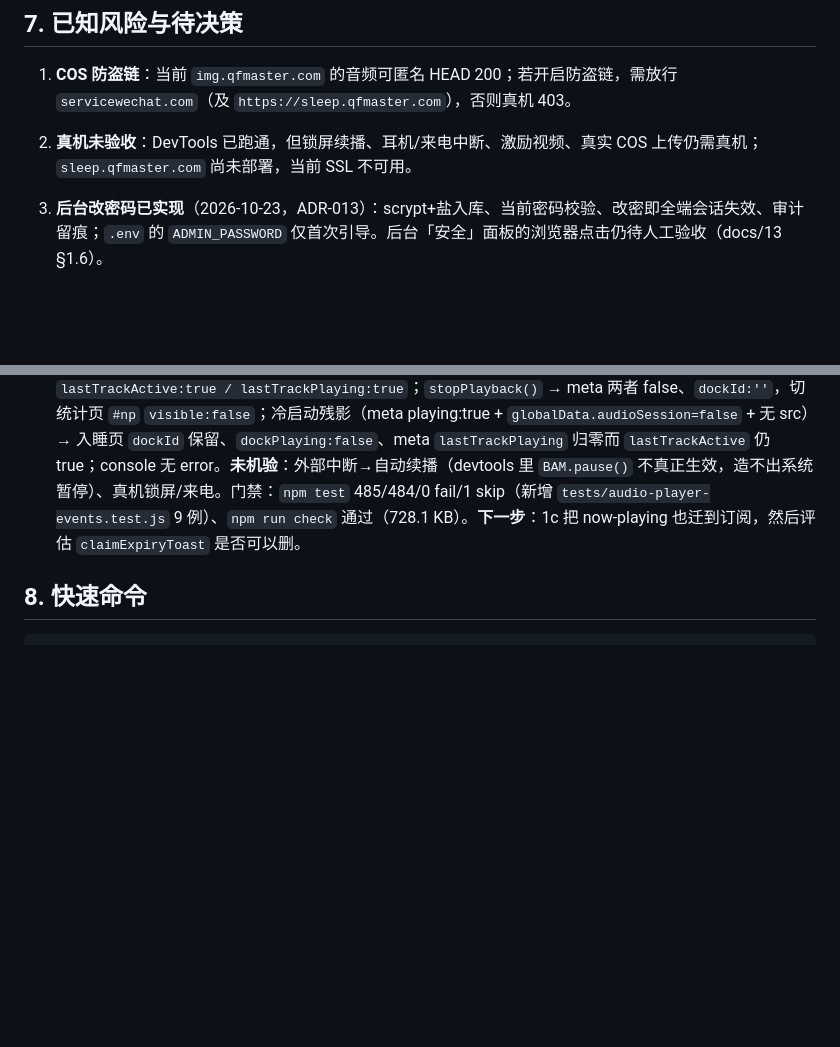
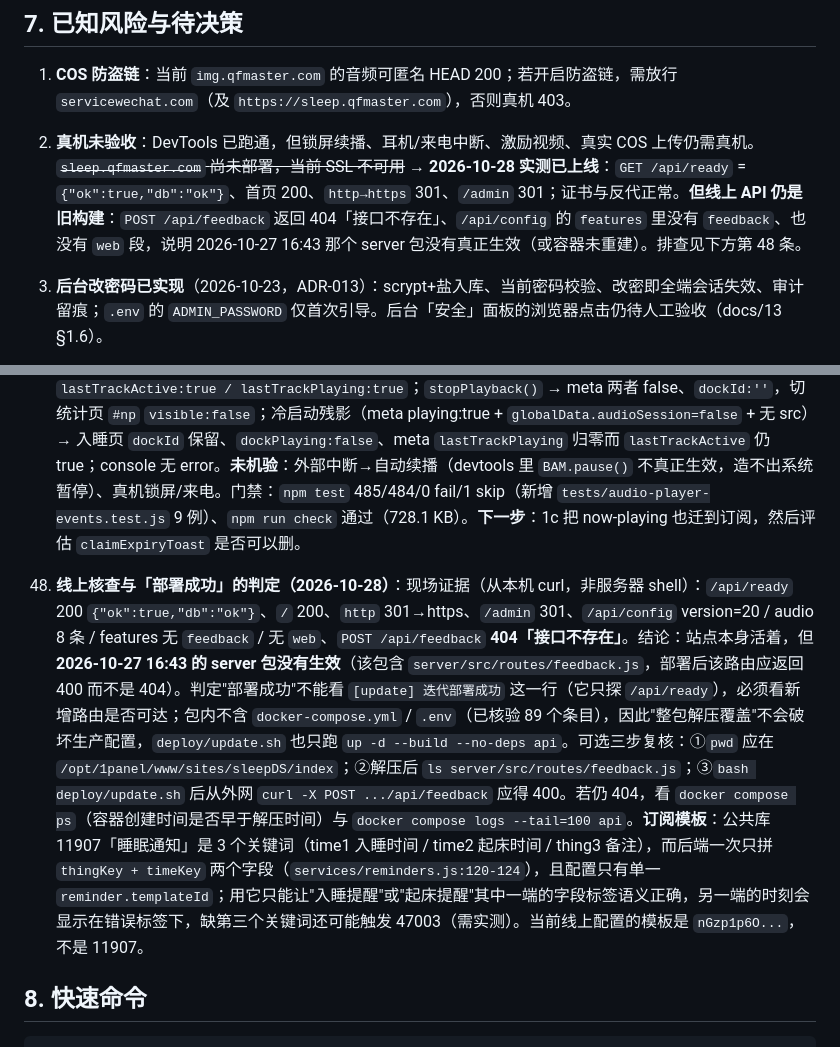
Before and after one commit to getdian/GetSleepDS, a Markdown page: context.md, 2 parts joined by grey strips. Rendered like a GitHub page; blank space fills up the shorter version.

Commit message:
docs: 记录线上部署核查与判定口径

````diff
--- a/context.md
+++ b/context.md
@@ -137,7 +137,7 @@ tests/            Node 纯逻辑测试
 ## 7. 已知风险与待决策
 
 1. **COS 防盗链**：当前 `img.qfmaster.com` 的音频可匿名 HEAD 200；若开启防盗链，需放行 `servicewechat.com`（及 `https://sleep.qfmaster.com`），否则真机 403。
-2. **真机未验收**：DevTools 已跑通，但锁屏续播、耳机/来电中断、激励视频、真实 COS 上传仍需真机；`sleep.qfmaster.com` 尚未部署，当前 SSL 不可用。
+2. **真机未验收**：DevTools 已跑通，但锁屏续播、耳机/来电中断、激励视频、真实 COS 上传仍需真机。~~`sleep.qfmaster.com` 尚未部署，当前 SSL 不可用~~ → **2026-10-28 实测已上线**：`GET /api/ready` = `{"ok":true,"db":"ok"}`、首页 200、`http→https` 301、`/admin` 301；证书与反代正常。**但线上 API 仍是旧构建**：`POST /api/feedback` 返回 404「接口不存在」、`/api/config` 的 `features` 里没有 `feedback`、也没有 `web` 段，说明 2026-10-27 16:43 那个 server 包没有真正生效（或容器未重建）。排查见下方第 48 条。
 3. **后台改密码已实现**（2026-10-23，ADR-013）：scrypt+盐入库、当前密码校验、改密即全端会话失效、审计留痕；`.env` 的 `ADMIN_PASSWORD` 仅首次引导。后台「安全」面板的浏览器点击仍待人工验收（docs/13 §1.6）。
 4. **大模型未接入**：当前 `/api/summary` 是模板，稳定、零调用成本、合规；LLM 仅适合可选润色，默认关闭，需超时/禁词/降级。
 5. **午休/多次睡眠**：已支持一天多段（v2 `records[day].sessions[]`，主睡眠取最长一段用于连续天数与详情拆分，统计页 Hero/趋势/日历统一展示 `totalDurationMin` 总睡眠）；未做独立的 `nap` 类型字段，跨天段由客户端按“醒来日”拆到各自记录（一段只归一个醒来日）。
@@ -233,6 +233,8 @@ tests/            Node 纯逻辑测试
 47. **架构收口第一刀：播放器接入层 + web 配置静默丢值（2026-10-28）**：①新增 `utils/audio-player.js`，成为 `BackgroundAudioManager` 的唯一持有者与唯一判断点——`audio()`（实例单例，audio-dock / now-playing / audio-session 三处 `wx.getBackgroundAudioManager()` 收敛到这里）、`surfaceOf()`（读真实状态并给出 coldPatch，两个组件不再各拼 6 个字段）、`attach()/rebuild()`（取源/https 校验/缓存优先/期望源+赋值时刻）、`errorPlan()`（ignore / playing / too_soon / fallback / terminal 五分支）、`markBadSource()`（磁盘不可用才删、本会话一律拉黑）。②顺带修掉一处真实分歧：now-playing 的缓存回退此前漏 `markBad`，首页/统计页遇到坏缓存会反复命中同一源；现在两个组件共用同一实现。③`web` 配置段此前只写不读（`normalizeConfig` 与 `src/config/index.js` 都漏装配，保存后 30s 缓存过期即消失，`/api/config` 从不含它），补 `normalizeWeb` 与文件装配，`server/test/config.test.js` 用三条断言锁住（缺省默认、保存保留、locales 白名单）。验证：`npm test` 470/469/0 fail/1 skip（新增 `tests/audio-player.test.js` 9 例）、音频四件套 57/57、`npm run check` 通过（732.9 KB）。**未机验**：wechatide 停在用户授权（pending），AGENTS.md §5 的四条模拟器复核待授权后补。**同轮补的配置护栏**：新增 `server/test/config-parity.test.js`（6 例）——文件配置/客户端 fallback/归一化/校验四个来源的键集合必须对齐（`version` 单独放行），并额外断言比较器自己抓得住漂移，避免测试变成永远为真；这正是 `web` 只写不读那类漏配的可发现化。**下一步**：1b——把 BAM 事件注册搬进 audio-player。**（1b 已完成，见下条）**
 47b. **1b：audio-dock 事件归属（2026-10-28 同日）**：`player.init()` 成为唯一注册 BAM 8 个事件的地方（单例、幂等），dock 改为 `subscribe(snapshot)` + 视图映射，净删约 500 行 handler/命令（1561 → 1061 行）。now-playing 本轮未迁——它仍自行监听，与改前拓扑一致（claim 继续生效），迁移是 1c。三个必须记住的细节：①`hydrate()` 在 init / 首个订阅时按 meta + BAM 补状态，否则「先在首页播歌、再进入睡页才首次 init」会显示空态；②`audio-timer` 改为调用点 `require`——它依赖 audio-session，而 audio-session require 本模块，顶层 require 形成循环、先加载方拿到空对象（表现为 `audioTimer.clear is not a function`）；③12s 加载兜底与 3s/4s 重试定时器加 `unref()`，否则 `node --test` 进程被挂住 12s。**模拟器机验（wechatide，pages/sleep/sleep）**：`dock.play()` → `dockPlaying:true / hasSrc:true / paused:false`、meta `lastTrackActive:true / lastTrackPlaying:true`；`stopPlayback()` → meta 两者 false、`dockId:''`，切统计页 `#np` `visible:false`；冷启动残影（meta playing:true + `globalData.audioSession=false` + 无 src）→ 入睡页 `dockId` 保留、`dockPlaying:false`、meta `lastTrackPlaying` 归零而 `lastTrackActive` 仍 true；console 无 error。**未机验**：外部中断→自动续播（devtools 里 `BAM.pause()` 不真正生效，造不出系统暂停）、真机锁屏/来电。门禁：`npm test` 485/484/0 fail/1 skip（新增 `tests/audio-player-events.test.js` 9 例）、`npm run check` 通过（728.1 KB）。**下一步**：1c 把 now-playing 也迁到订阅，然后评估 `claimExpiryToast` 是否可以删。
 
+48. **线上核查与「部署成功」的判定（2026-10-28）**：现场证据（从本机 curl，非服务器 shell）：`/api/ready` 200 `{"ok":true,"db":"ok"}`、`/` 200、`http` 301→https、`/admin` 301、`/api/config` version=20 / audio 8 条 / features 无 `feedback` / 无 `web`、`POST /api/feedback` **404「接口不存在」**。结论：站点本身活着，但 **2026-10-27 16:43 的 server 包没有生效**（该包含 `server/src/routes/feedback.js`，部署后该路由应返回 400 而不是 404）。判定"部署成功"不能看 `[update] 迭代部署成功` 这一行（它只探 `/api/ready`），必须看新增路由是否可达；包内不含 `docker-compose.yml` / `.env`（已核验 89 个条目），因此"整包解压覆盖"不会破坏生产配置，`deploy/update.sh` 也只跑 `up -d --build --no-deps api`。可选三步复核：①`pwd` 应在 `/opt/1panel/www/sites/sleepDS/index`；②解压后 `ls server/src/routes/feedback.js`；③`bash deploy/update.sh` 后从外网 `curl -X POST .../api/feedback` 应得 400。若仍 404，看 `docker compose ps`（容器创建时间是否早于解压时间）与 `docker compose logs --tail=100 api`。**订阅模板**：公共库 11907「睡眠通知」是 3 个关键词（time1 入睡时间 / time2 起床时间 / thing3 备注），而后端一次只拼 `thingKey + timeKey` 两个字段（`services/reminders.js:120-124`），且配置只有单一 `reminder.templateId`；用它只能让"入睡提醒"或"起床提醒"其中一端的字段标签语义正确，另一端的时刻会显示在错误标签下，缺第三个关键词还可能触发 47003（需实测）。当前线上配置的模板是 `nGzp1p6O...`，不是 11907。
+
 ## 8. 快速命令
 
 ```bash
````
